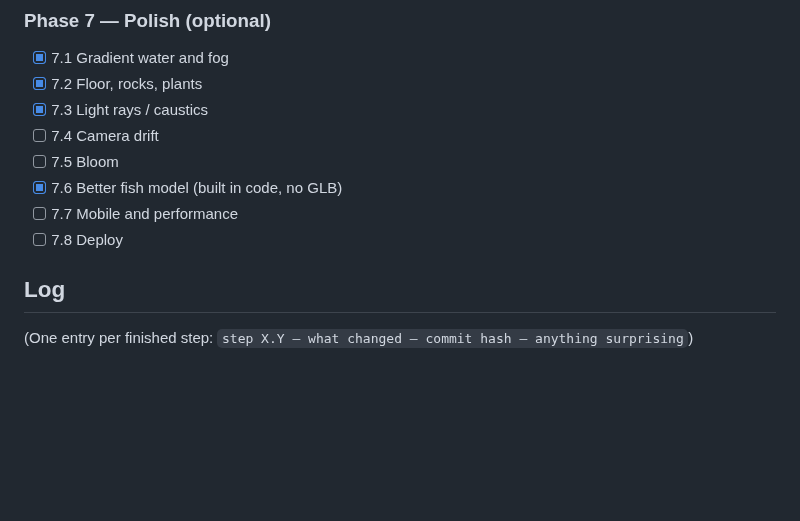
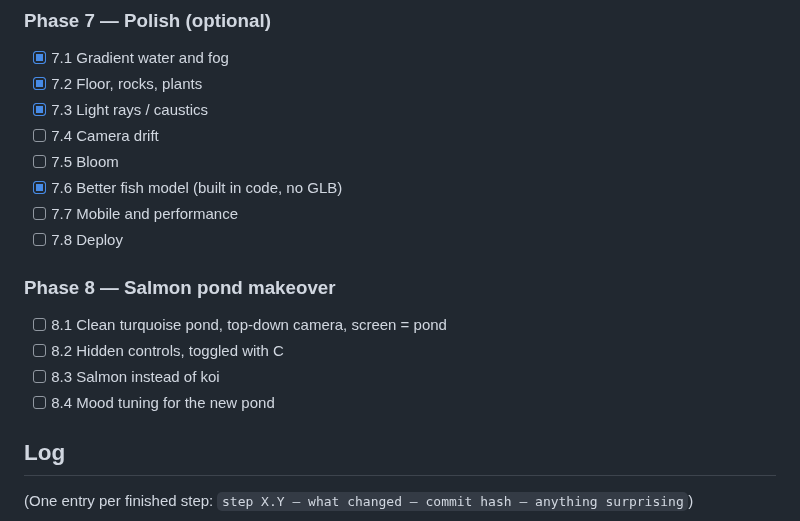
Before and after one commit to tk-patel/fish-swamp, a Markdown page: PROGRESS.md, the part around the change. Rendered like a GitHub page; blank space fills up the shorter version.

```diff
--- a/PROGRESS.md
+++ b/PROGRESS.md
@@ -77,6 +77,12 @@ Rules: tick a box only after the step is done, committed, and explained. Add a o
 - [x] 7.6 Better fish model (built in code, no GLB)
 - [ ] 7.7 Mobile and performance
 - [ ] 7.8 Deploy
+
+### Phase 8 — Salmon pond makeover
+- [ ] 8.1 Clean turquoise pond, top-down camera, screen = pond
+- [ ] 8.2 Hidden controls, toggled with C
+- [ ] 8.3 Salmon instead of koi
+- [ ] 8.4 Mood tuning for the new pond
 
 ## Log
 (One entry per finished step: `step X.Y — what changed — commit hash — anything surprising`)
```
Also changed, not shown: PLAN.md (+14 -0 lines).
